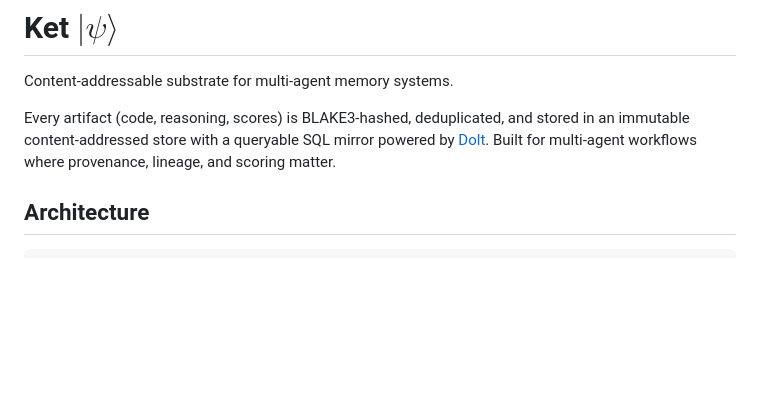
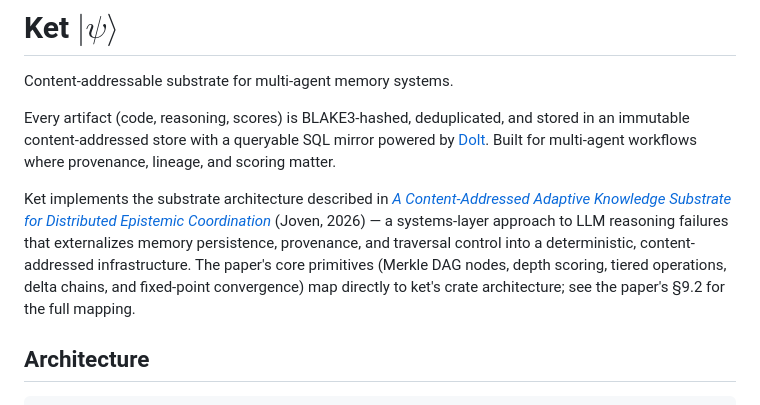
Before and after one commit to nickjoven/ket, a Markdown page: README.md, the part around the change. Rendered like a GitHub page; blank space fills up the shorter version.

Commit message:
Link README to substrate preprint as theoretical foundation
Adds a paragraph after the intro referencing the jfk-dsa paper
and pointing to §9.2 for the full concept-to-crate mapping.

Co-Authored-By: Claude Opus 4.6 <noreply@anthropic.com>

```diff
--- a/README.md
+++ b/README.md
@@ -3,6 +3,8 @@
 Content-addressable substrate for multi-agent memory systems.
 
 Every artifact (code, reasoning, scores) is BLAKE3-hashed, deduplicated, and stored in an immutable content-addressed store with a queryable SQL mirror powered by [Dolt](https://github.com/dolthub/dolt). Built for multi-agent workflows where provenance, lineage, and scoring matter.
+
+Ket implements the substrate architecture described in [*A Content-Addressed Adaptive Knowledge Substrate for Distributed Epistemic Coordination*](../jfk-dsa/joven_knowledge_substrate.md) (Joven, 2026) — a systems-layer approach to LLM reasoning failures that externalizes memory persistence, provenance, and traversal control into a deterministic, content-addressed infrastructure. The paper's core primitives (Merkle DAG nodes, depth scoring, tiered operations, delta chains, and fixed-point convergence) map directly to ket's crate architecture; see the paper's §9.2 for the full mapping.
 
 ## Architecture
 
```
